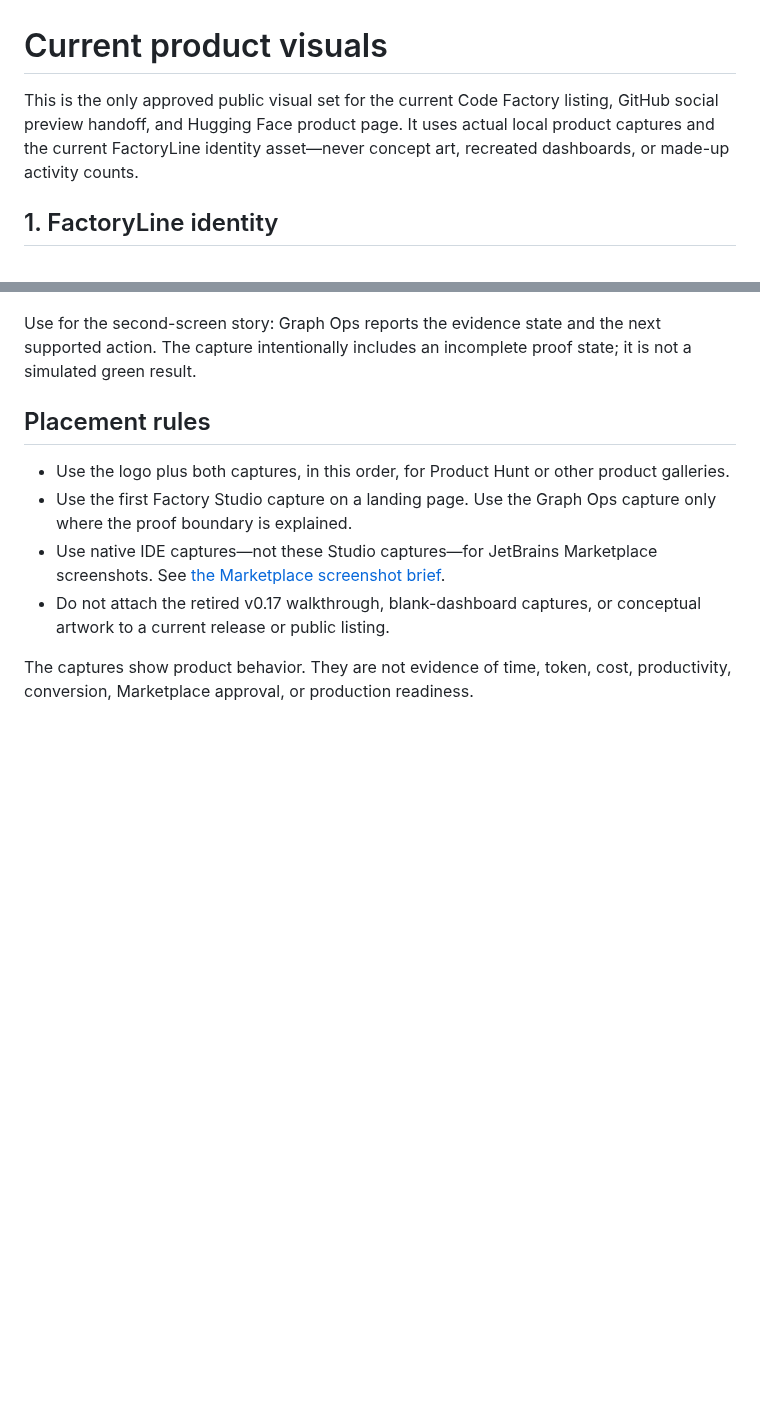
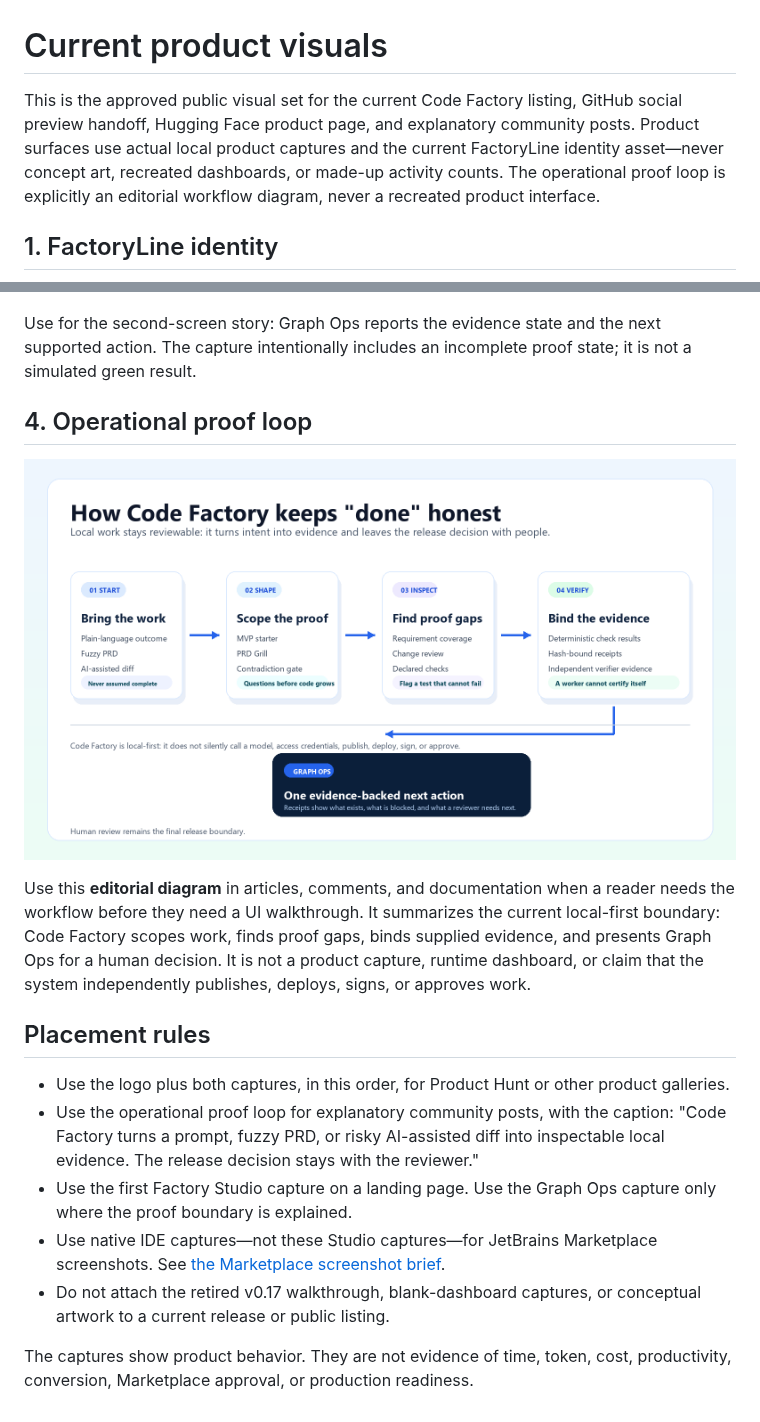
Before and after one commit to zrk222/code-factory, a Markdown page: docs/PRODUCT_VISUALS.md, 2 parts joined by grey strips. Rendered like a GitHub page; pictures changed too: docs/assets/operational-proof-loop-1600x900.png (added); blank space fills up the shorter version.

Commit message:
docs: add operational proof loop visual

```diff
--- a/docs/PRODUCT_VISUALS.md
+++ b/docs/PRODUCT_VISUALS.md
@@ -1,9 +1,12 @@
 # Current product visuals
 
-This is the only approved public visual set for the current Code Factory
-listing, GitHub social preview handoff, and Hugging Face product page. It uses
-actual local product captures and the current FactoryLine identity asset—never
-concept art, recreated dashboards, or made-up activity counts.
+This is the approved public visual set for the current Code Factory listing,
+GitHub social preview handoff, Hugging Face product page, and explanatory
+community posts. Product surfaces use actual local product captures and the
+current FactoryLine identity asset—never
+concept art, recreated dashboards, or made-up activity counts. The operational
+proof loop is explicitly an editorial workflow diagram, never a recreated
+product interface.
 
 ## 1. FactoryLine identity
 
@@ -27,10 +30,25 @@ Use for the second-screen story: Graph Ops reports the evidence state and the
 next supported action. The capture intentionally includes an incomplete proof state;
 it is not a simulated green result.
 
+## 4. Operational proof loop
+
+![Code Factory operational proof loop: scope work, inspect proof gaps, bind evidence, then show the reviewer one next action](assets/operational-proof-loop-1600x900.png)
+
+Use this **editorial diagram** in articles, comments, and documentation when a
+reader needs the workflow before they need a UI walkthrough. It summarizes the
+current local-first boundary: Code Factory scopes work, finds proof gaps, binds
+supplied evidence, and presents Graph Ops for a human decision. It is not a
+product capture, runtime dashboard, or claim that the system independently
+publishes, deploys, signs, or approves work.
+
 ## Placement rules
 
 - Use the logo plus both captures, in this order, for Product Hunt or other
   product galleries.
+- Use the operational proof loop for explanatory community posts, with the
+  caption: "Code Factory turns a prompt, fuzzy PRD, or risky AI-assisted diff
+  into inspectable local evidence. The release decision stays with the
+  reviewer."
 - Use the first Factory Studio capture on a landing page. Use the Graph Ops
   capture only where the proof boundary is explained.
 - Use native IDE captures—not these Studio captures—for JetBrains Marketplace
```
Also changed, not shown: docs/WHY_I_BUILT_CODE_FACTORY.md (+6 -0 lines), 2 other files.
